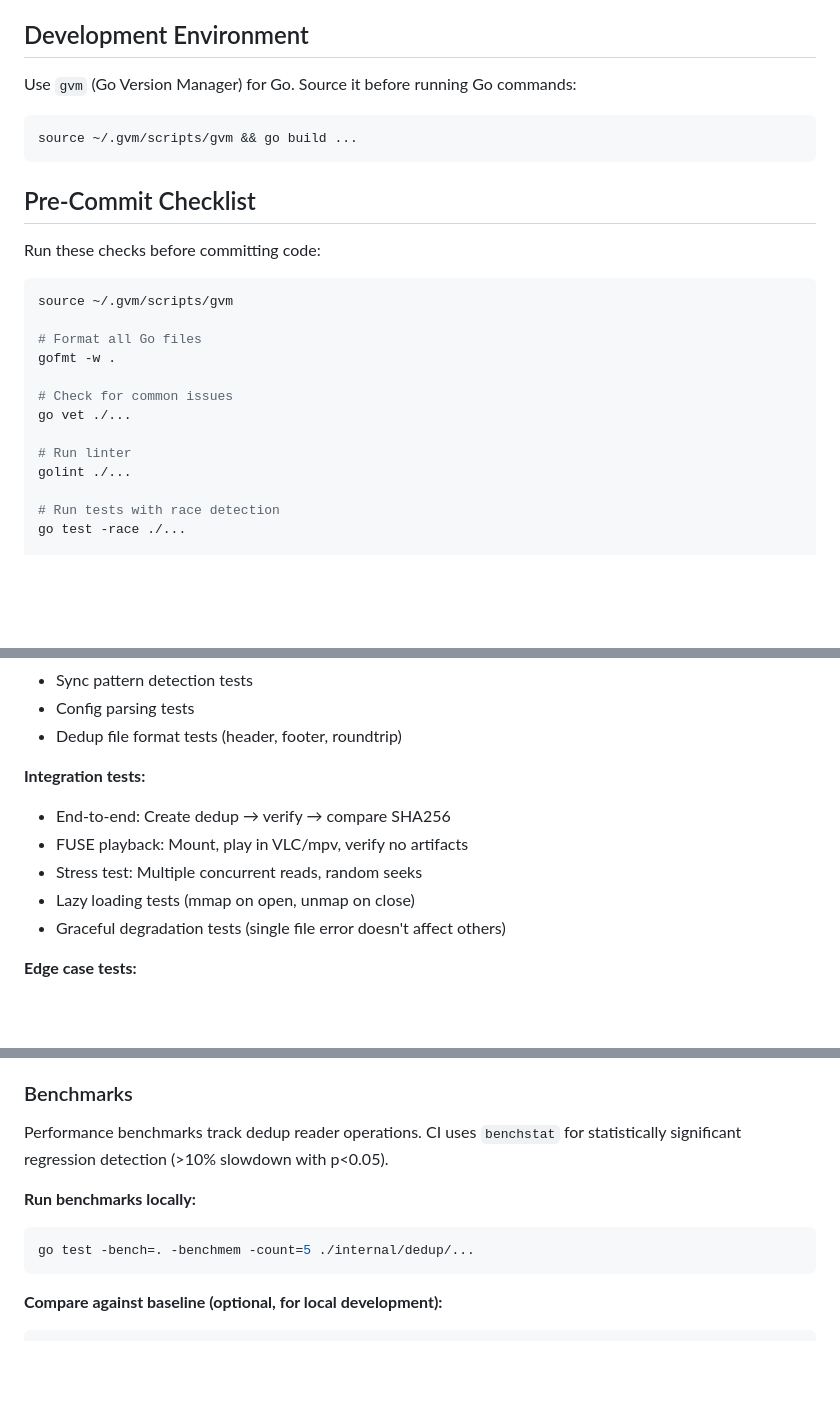
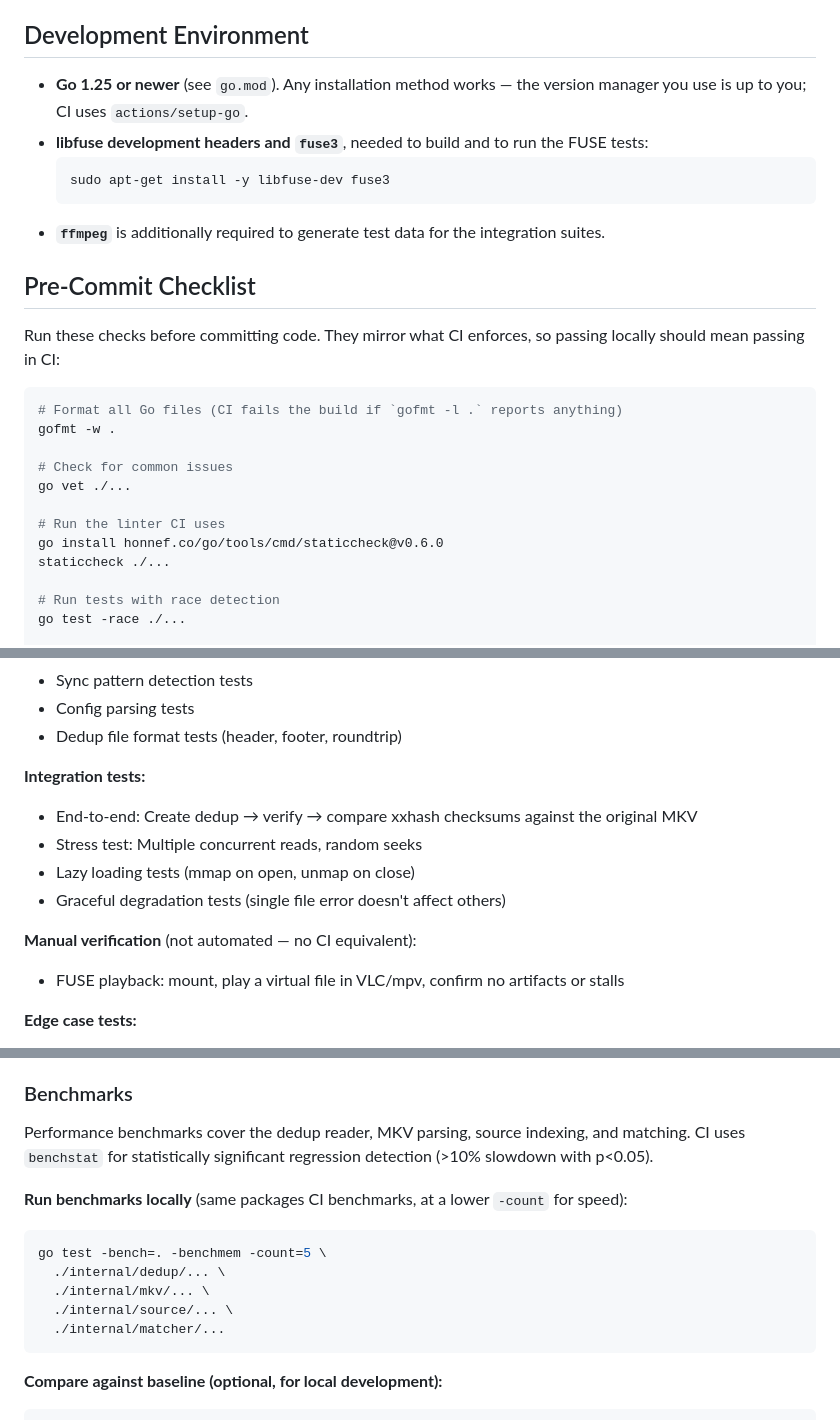
Before and after one commit to stuckj/mkvdup, a Markdown page: CONTRIBUTING.md, 3 parts joined by grey strips. Drawn GitHub-style; blank space fills up the shorter version.

Commit message:
docs: correct inaccurate claims in CONTRIBUTING
An audit of every checkable claim found five that were wrong or stale. This is
the third instance this session of documentation asserting tooling or coverage
that did not exist, after the seven never-executed tests (#201) and the -race
detector that CONTRIBUTING claimed CI ran but no workflow enabled.

- golint: deprecated and archived upstream, not installed, and not what CI
  runs. CI runs staticcheck (lint.yml). A contributor following the checklist
  ran a dead tool and could still fail CI. Checklist and code-style section now
  reference staticcheck, with the install command CI uses.

- "compare SHA256": the project has no sha256 anywhere; verification is xxhash
  (26 files). Corrected.

- "FUSE playback: play in VLC/mpv": no such automated test exists and it is not
  automatable in CI. Moved to a clearly labelled manual-verification section
  rather than sitting in a list of integration tests.

- Benchmarks: described as covering the dedup reader only, with a local command
  to match, while CI benchmarks dedup, mkv, source and matcher. Following the
  documented command would not reproduce CI's set. Both corrected; the command
  is smoke-tested against all four packages.

- gvm: CI uses actions/setup-go, and gvm is a maintainer-specific choice that
  external contributors are unlikely to have. Replaced with what a contributor
  actually needs: Go 1.25+, libfuse-dev/fuse3, and ffmpeg for test data.

Also notes that CI hard-fails on `gofmt -l .`, which the checklist implied but
never stated.

Co-Authored-By: Claude Opus 4.8 <noreply@anthropic.com>
Claude-Session: https://claude.ai/code/session_01446gad2otYVvfq57gXxUvZ

````diff
--- a/CONTRIBUTING.md
+++ b/CONTRIBUTING.md
@@ -6,26 +6,29 @@ Guidelines for contributing to mkvdup.
 
 ## Development Environment
 
-Use `gvm` (Go Version Manager) for Go. Source it before running Go commands:
-```bash
-source ~/.gvm/scripts/gvm && go build ...
-```
+- **Go 1.25 or newer** (see `go.mod`). Any installation method works — the version manager you
+  use is up to you; CI uses `actions/setup-go`.
+- **libfuse development headers and `fuse3`**, needed to build and to run the FUSE tests:
+  ```bash
+  sudo apt-get install -y libfuse-dev fuse3
+  ```
+- **`ffmpeg`** is additionally required to generate test data for the integration suites.
 
 ## Pre-Commit Checklist
 
-Run these checks before committing code:
+Run these checks before committing code. They mirror what CI enforces, so passing locally
+should mean passing in CI:
 
 ```bash
-source ~/.gvm/scripts/gvm
-
-# Format all Go files
+# Format all Go files (CI fails the build if `gofmt -l .` reports anything)
 gofmt -w .
 
 # Check for common issues
 go vet ./...
 
-# Run linter
-golint ./...
+# Run the linter CI uses
+go install honnef.co/go/tools/cmd/staticcheck@v0.6.0
+staticcheck ./...
 
 # Run tests with race detection
 go test -race ./...
@@ -103,11 +107,13 @@ go test -tags=integration,nonroot -run TestFUSE_Permission ./internal/fuse/...
 - Dedup file format tests (header, footer, roundtrip)
 
 **Integration tests:**
-- End-to-end: Create dedup → verify → compare SHA256
-- FUSE playback: Mount, play in VLC/mpv, verify no artifacts
+- End-to-end: Create dedup → verify → compare xxhash checksums against the original MKV
 - Stress test: Multiple concurrent reads, random seeks
 - Lazy loading tests (mmap on open, unmap on close)
 - Graceful degradation tests (single file error doesn't affect others)
+
+**Manual verification** (not automated — no CI equivalent):
+- FUSE playback: mount, play a virtual file in VLC/mpv, confirm no artifacts or stalls
 
 **Edge case tests:**
 - Empty files, tiny files, corrupted sources, missing sources
@@ -142,12 +148,17 @@ go test -tags=integration,nonroot -run TestFUSE_Permission ./internal/fuse/...
 
 ### Benchmarks
 
-Performance benchmarks track dedup reader operations. CI uses `benchstat` for statistically
-significant regression detection (>10% slowdown with p<0.05).
+Performance benchmarks cover the dedup reader, MKV parsing, source indexing, and matching.
+CI uses `benchstat` for statistically significant regression detection (>10% slowdown with
+p<0.05).
 
-**Run benchmarks locally:**
+**Run benchmarks locally** (same packages CI benchmarks, at a lower `-count` for speed):
 ```bash
-go test -bench=. -benchmem -count=5 ./internal/dedup/...
+go test -bench=. -benchmem -count=5 \
+  ./internal/dedup/... \
+  ./internal/mkv/... \
+  ./internal/source/... \
+  ./internal/matcher/...
 ```
 
 **Compare against baseline (optional, for local development):**
````
Also changed, not shown: other parts of CONTRIBUTING.md (+2 -1 lines).
